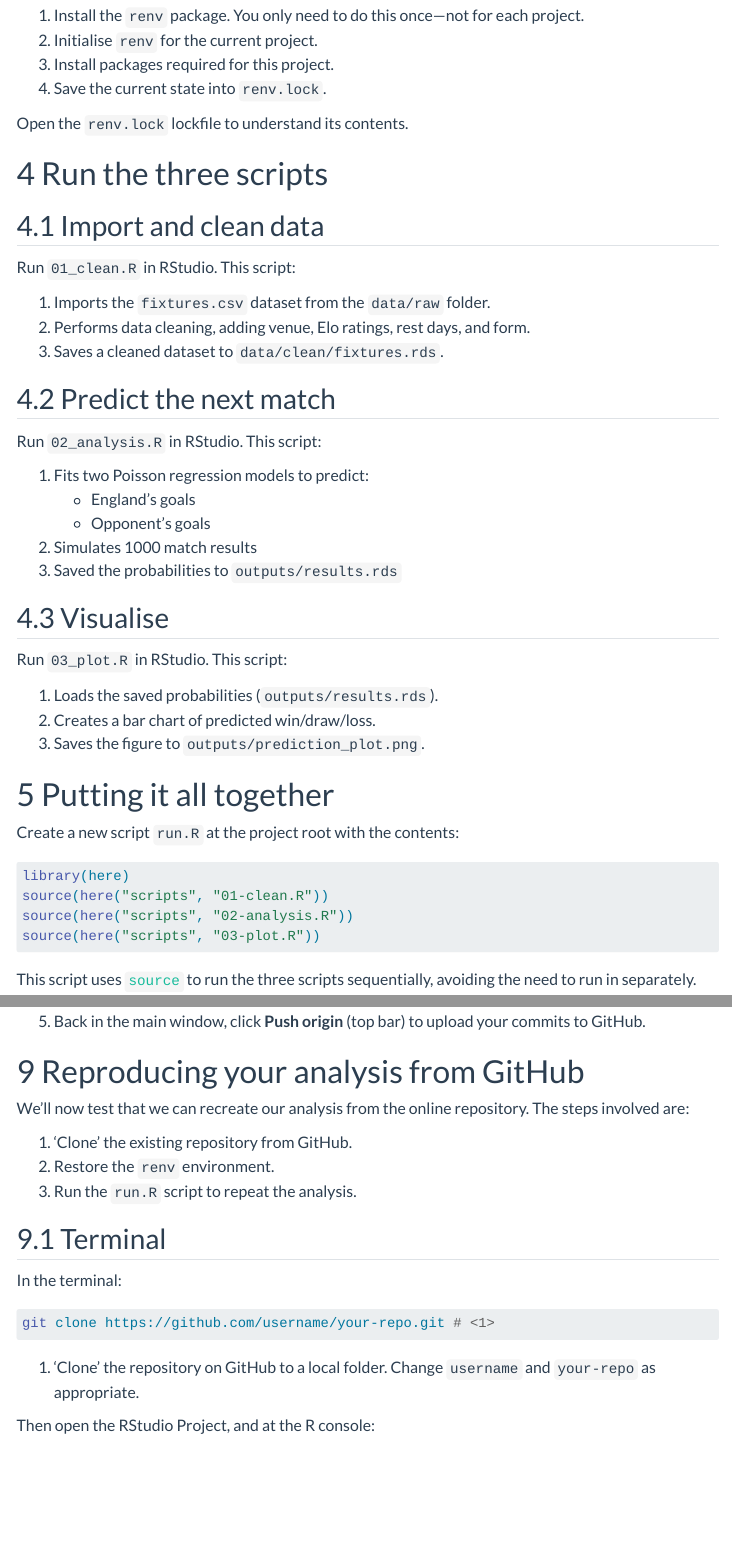
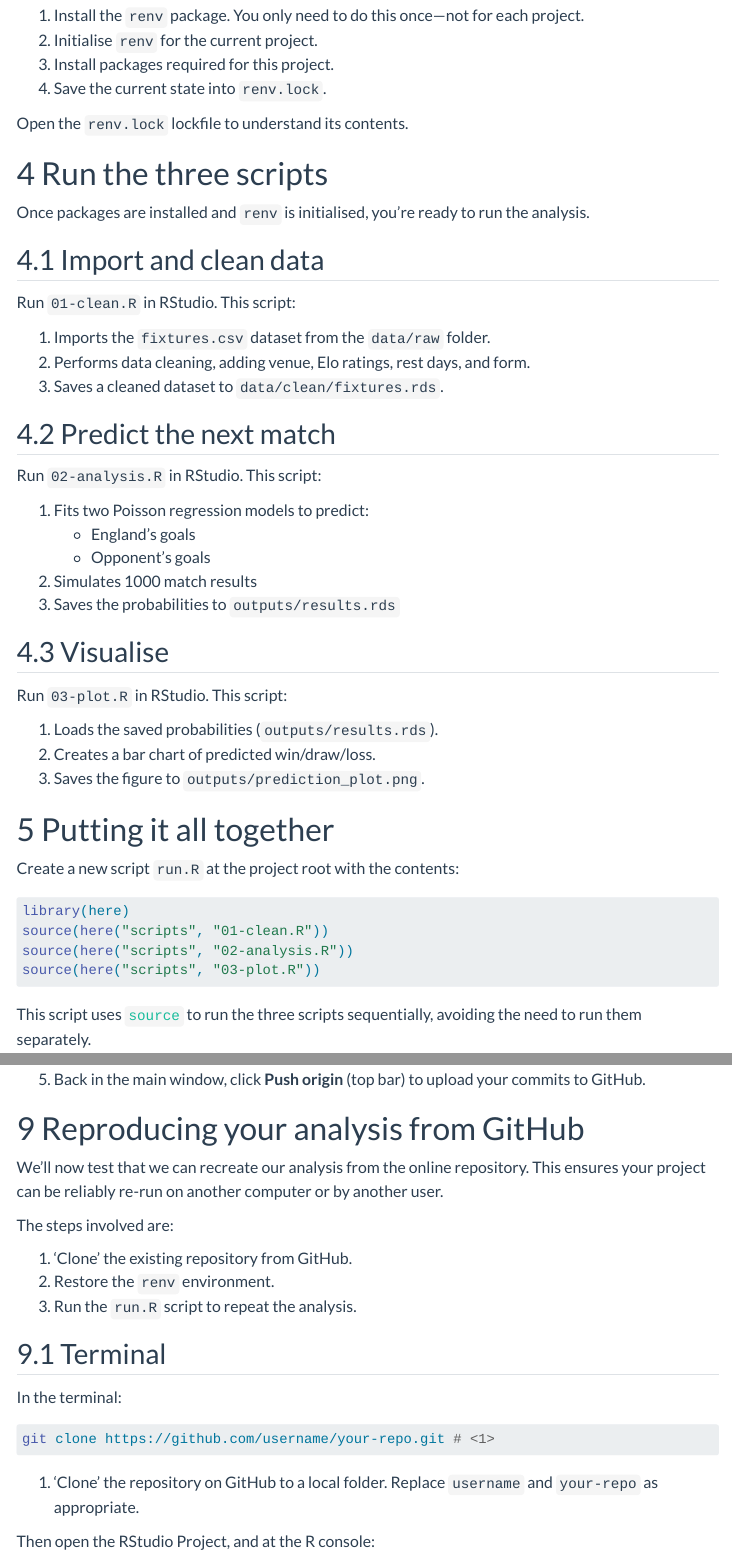
Before and after one commit to ewancarr/reproducible-r, a Quarto document (practical/practical.qmd): the page in a window 1100 px wide, from 3930 px down, and a second part further down, joined at a grey line. Rendered offline with R 4.5, knitr and Pandoc in place of Quarto, with nearby package versions; menus at the side of the page are left out.

Commit message:
Further edits

````diff
--- a/practical/practical.qmd
+++ b/practical/practical.qmd
@@ -209,11 +208,15 @@ Open the `renv.lock` lockfile to understand its contents.
 
 # Run the three scripts
 
+Once packages are installed and `renv`  is initialised, you're ready to run the
+analysis.
+
+
 ::: {.panel-tabset}
 
 ## Import and clean data
 
-Run `01_clean.R` in RStudio. This script:
+Run `01-clean.R` in RStudio. This script:
 
 1. Imports the `fixtures.csv` dataset from the `data/raw` folder.
 2. Performs data cleaning, adding venue, Elo ratings, rest days, and form.
@@ -221,17 +224,17 @@ Run `01_clean.R` in RStudio. This script:
 
 ## Predict the next match
 
-Run `02_analysis.R` in RStudio. This script:
+Run `02-analysis.R` in RStudio. This script:
 
 1. Fits two Poisson regression models to predict:
    - England's goals
    - Opponent’s goals
 2. Simulates 1000 match results
-3. Saved the probabilities to `outputs/results.rds`
+3. Saves the probabilities to `outputs/results.rds`
 
 ## Visualise
 
-Run `03_plot.R` in RStudio. This script:
+Run `03-plot.R` in RStudio. This script:
 
 1. Loads the saved probabilities (`outputs/results.rds`).
 2. Creates a bar chart of predicted win/draw/loss.
@@ -252,7 +255,7 @@ source(here("scripts", "03-plot.R"))
 ```
 
 This script uses [`source`][source] to run the three scripts sequentially,
-avoiding the need to run in separately.
+avoiding the need to run them separately.
 
 [source]: https://stat.ethz.ch/R-manual/R-devel/library/base/html/source.html
 
@@ -376,14 +379,15 @@ git push origin main # <2>
 
 5. Back in the main window, click **Push origin** (top bar) to upload your commits to GitHub.
 
-
 :::
-
 
 # Reproducing your analysis from GitHub
 
 We'll now test that we can recreate our analysis from the online
-repository. The steps involved are:
+repository. This ensures your project can be reliably re-run on another
+computer or by another user.
+
+The steps involved are:
 
 1. 'Clone' the existing repository from GitHub.
 2. Restore the `renv` environment.
@@ -399,7 +403,7 @@ In the terminal:
 ```bash
 git clone https://github.com/username/your-repo.git # <1>
 ```
-1. 'Clone' the repository on GitHub to a local folder. Change `username` and
+1. 'Clone' the repository on GitHub to a local folder. Replace `username` and
    `your-repo` as appropriate.
 
 Then open the RStudio Project, and at the R console:
````
Also changed, not shown: practical/practical.html, practical/practical.qmd (7 more changed lines).
